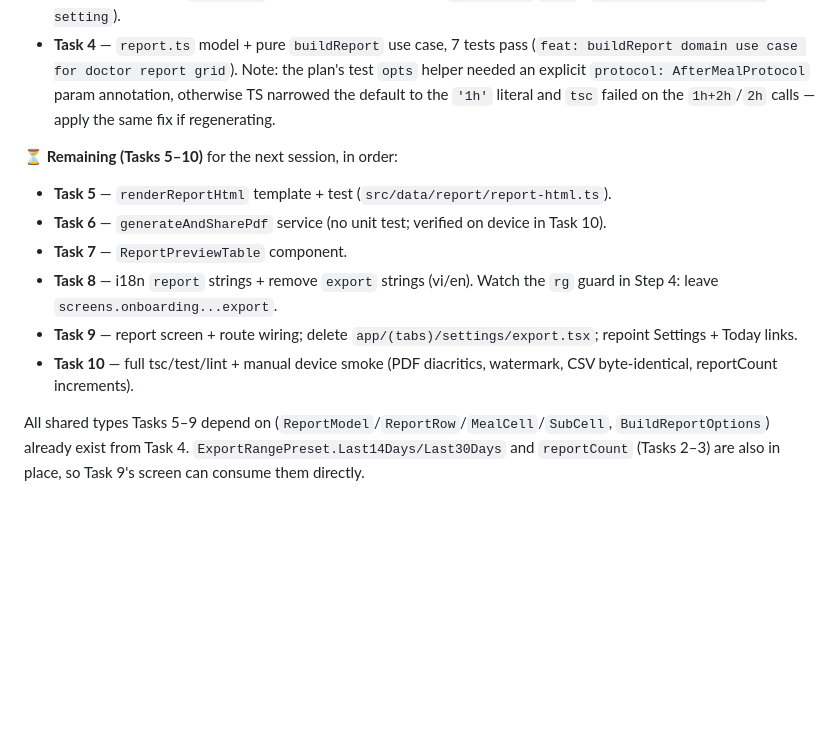
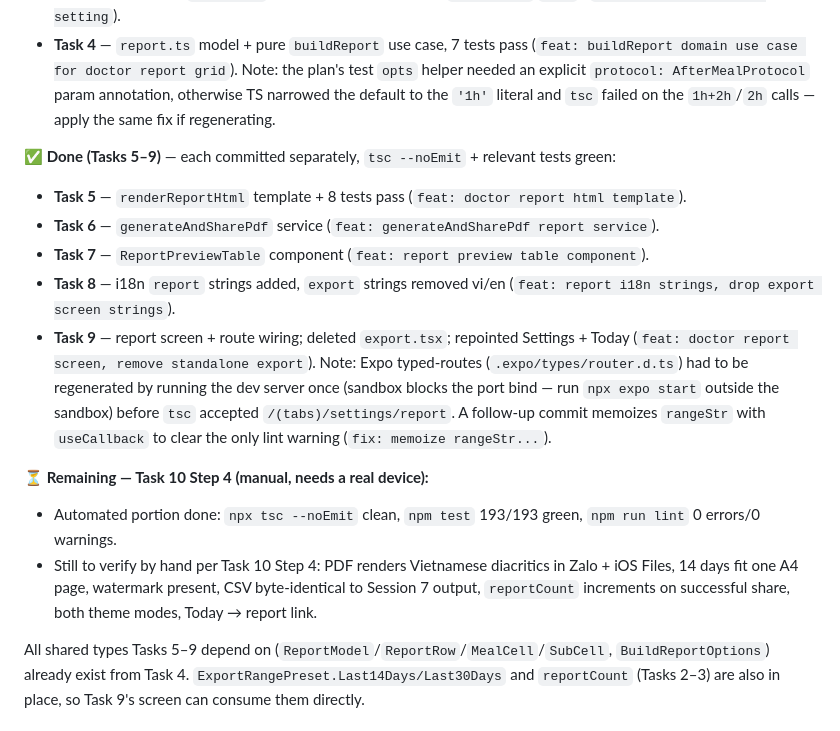
Before and after one commit to thang-39/sugar, a Markdown page: docs/plans/2026-07-11-session-13-doctor-report-pdf.md, the part around the change. Drawn GitHub-style; blank space fills up the shorter version.

Commit message:
docs: mark session 13 tasks 5-9 done, note manual smoke pending
Co-Authored-By: Claude Opus 4.8 (1M context) <noreply@anthropic.com>

```diff
--- a/docs/plans/2026-07-11-session-13-doctor-report-pdf.md
+++ b/docs/plans/2026-07-11-session-13-doctor-report-pdf.md
@@ -20,13 +20,16 @@
 - **Task 3** — `reportCount` setting (model default 0 + read in `use-settings` store), settings-repo test pass. Test was adapted to the file's `newRepo()` pattern (there is no shared `beforeEach` `repo`) (`feat: add reportCount setting`).
 - **Task 4** — `report.ts` model + pure `buildReport` use case, 7 tests pass (`feat: buildReport domain use case for doctor report grid`). Note: the plan's test `opts` helper needed an explicit `protocol: AfterMealProtocol` param annotation, otherwise TS narrowed the default to the `'1h'` literal and `tsc` failed on the `1h+2h`/`2h` calls — apply the same fix if regenerating.
 
-**⏳ Remaining (Tasks 5–10)** for the next session, in order:
-- **Task 5** — `renderReportHtml` template + test (`src/data/report/report-html.ts`).
-- **Task 6** — `generateAndSharePdf` service (no unit test; verified on device in Task 10).
-- **Task 7** — `ReportPreviewTable` component.
-- **Task 8** — i18n `report` strings + remove `export` strings (vi/en). Watch the `rg` guard in Step 4: leave `screens.onboarding...export`.
-- **Task 9** — report screen + route wiring; delete `app/(tabs)/settings/export.tsx`; repoint Settings + Today links.
-- **Task 10** — full tsc/test/lint + manual device smoke (PDF diacritics, watermark, CSV byte-identical, reportCount increments).
+**✅ Done (Tasks 5–9)** — each committed separately, `tsc --noEmit` + relevant tests green:
+- **Task 5** — `renderReportHtml` template + 8 tests pass (`feat: doctor report html template`).
+- **Task 6** — `generateAndSharePdf` service (`feat: generateAndSharePdf report service`).
+- **Task 7** — `ReportPreviewTable` component (`feat: report preview table component`).
+- **Task 8** — i18n `report` strings added, `export` strings removed vi/en (`feat: report i18n strings, drop export screen strings`).
+- **Task 9** — report screen + route wiring; deleted `export.tsx`; repointed Settings + Today (`feat: doctor report screen, remove standalone export`). Note: Expo typed-routes (`.expo/types/router.d.ts`) had to be regenerated by running the dev server once (sandbox blocks the port bind — run `npx expo start` outside the sandbox) before `tsc` accepted `/(tabs)/settings/report`. A follow-up commit memoizes `rangeStr` with `useCallback` to clear the only lint warning (`fix: memoize rangeStr...`).
+
+**⏳ Remaining — Task 10 Step 4 (manual, needs a real device):**
+- Automated portion done: `npx tsc --noEmit` clean, `npm test` 193/193 green, `npm run lint` 0 errors/0 warnings.
+- Still to verify by hand per Task 10 Step 4: PDF renders Vietnamese diacritics in Zalo + iOS Files, 14 days fit one A4 page, watermark present, CSV byte-identical to Session 7 output, `reportCount` increments on successful share, both theme modes, Today → report link.
 
 All shared types Tasks 5–9 depend on (`ReportModel`/`ReportRow`/`MealCell`/`SubCell`, `BuildReportOptions`) already exist from Task 4. `ExportRangePreset.Last14Days/Last30Days` and `reportCount` (Tasks 2–3) are also in place, so Task 9's screen can consume them directly.
 
```
